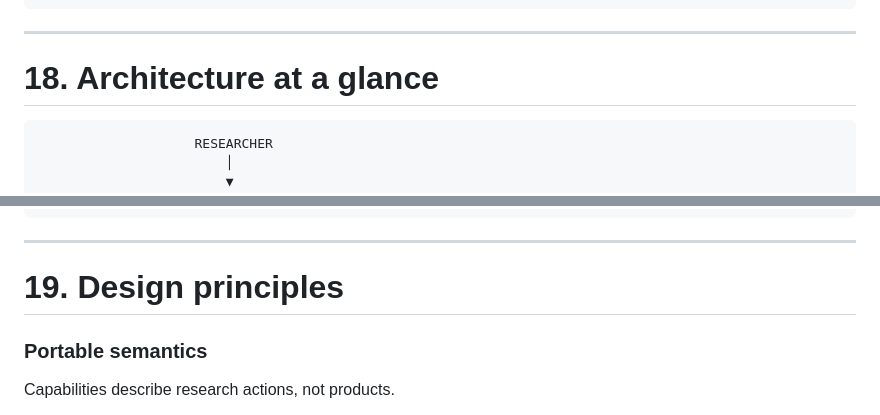
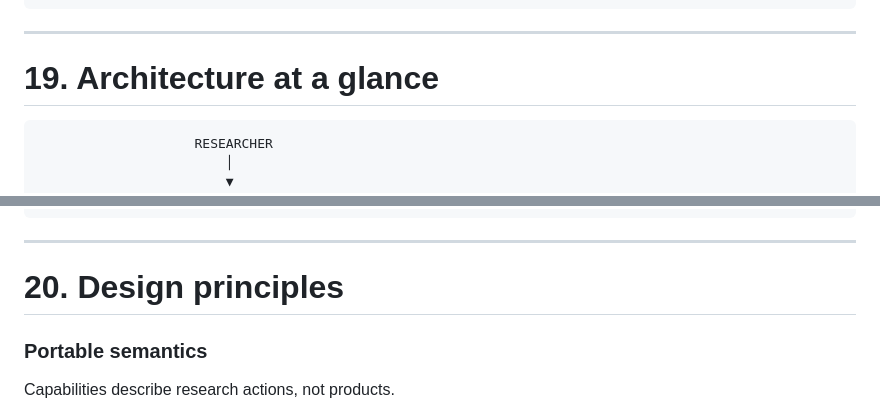
Before and after one commit to Opposum0112/Decretum, a Markdown page: README.md, 2 parts joined by grey strips. Drawn GitHub-style.

````diff
--- a/README.md
+++ b/README.md
@@ -933,7 +975,7 @@ Reusable research workflow
 
 ---
 
-# 18. Architecture at a glance
+# 19. Architecture at a glance
 
 ```text
                     RESEARCHER
@@ -1006,7 +1048,7 @@ Reusable research workflow
 
 ---
 
-# 19. Design principles
+# 20. Design principles
 
 ### Portable semantics
 
````
Also changed, not shown: other parts of README.md (+48 -6 lines).
